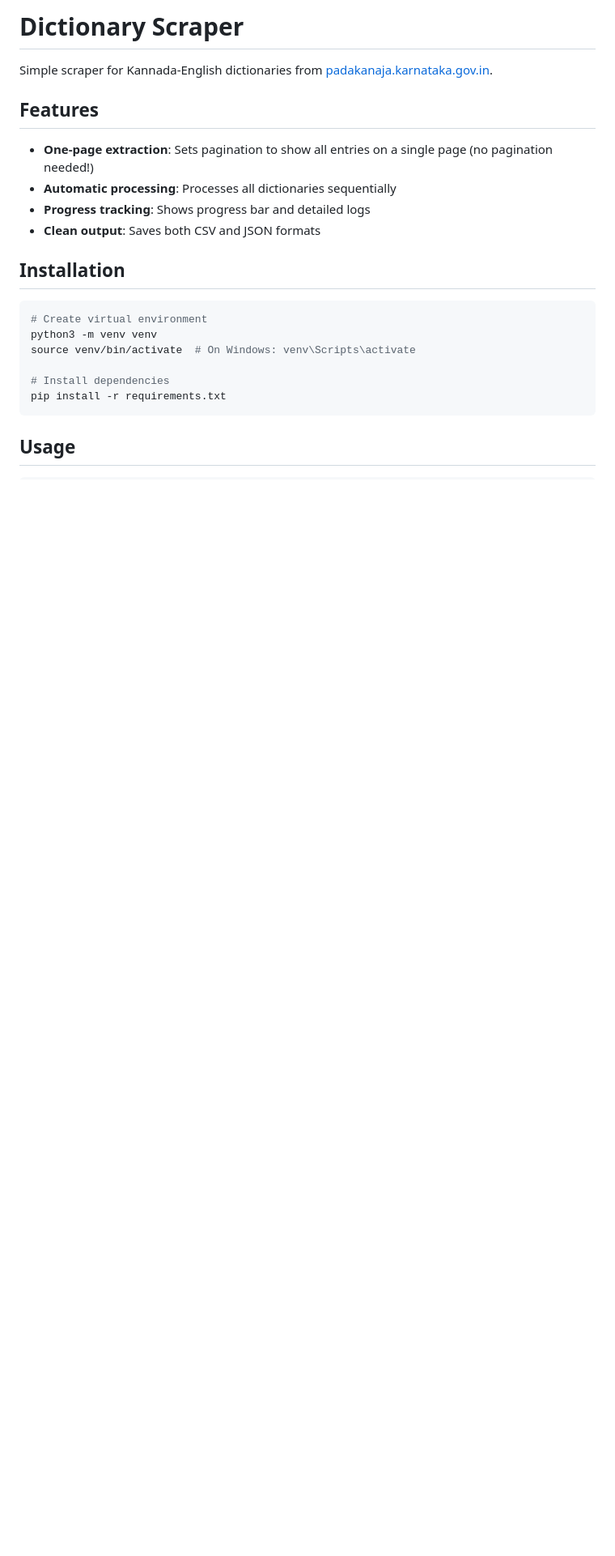
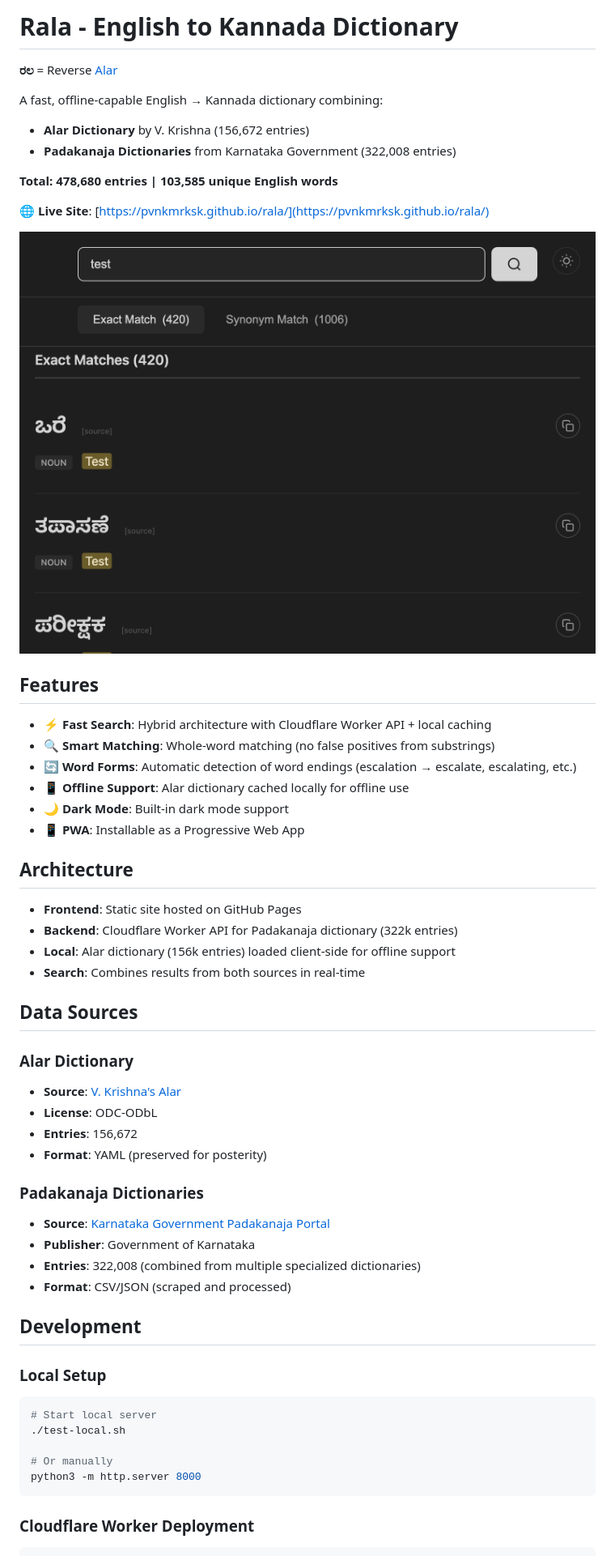
Before and after one commit to pvnkmrksk/rala, a Markdown page: README.md, the part around the change printed below. Shown: that part at 81% size. GitHub-like rendering; pictures changed too: rala-demo-test.png (added); blank space fills up the shorter version.

````diff
--- a/README.md
+++ b/README.md
@@ -1,25 +1,59 @@
-# Dictionary Scraper
+# Rala - English to Kannada Dictionary
 
-Simple scraper for Kannada-English dictionaries from [padakanaja.karnataka.gov.in](https://padakanaja.karnataka.gov.in/dictionary).
+**ರಲ** = Reverse [Alar](https://alar.ink)
+
+A fast, offline-capable English → Kannada dictionary combining:
+- **Alar Dictionary** by V. Krishna (156,672 entries)
+- **Padakanaja Dictionaries** from Karnataka Government (322,008 entries)
+
+**Total: 478,680 entries | 103,585 unique English words**
+
+🌐 **Live Site**: [https://pvnkmrksk.github.io/rala/](https://pvnkmrksk.github.io/rala/)
+
+![Rala Dictionary Demo](rala-demo-test.png)
 
 ## Features
 
-- **One-page extraction**: Sets pagination to show all entries on a single page (no pagination needed!)
-- **Automatic processing**: Processes all dictionaries sequentially
-- **Progress tracking**: Shows progress bar and detailed logs
-- **Clean output**: Saves both CSV and JSON formats
+- ⚡ **Fast Search**: Hybrid architecture with Cloudflare Worker API + local caching
+- 🔍 **Smart Matching**: Whole-word matching (no false positives from substrings)
+- 🔄 **Word Forms**: Automatic detection of word endings (escalation → escalate, escalating, etc.)
+- 📱 **Offline Support**: Alar dictionary cached locally for offline use
+- 🌙 **Dark Mode**: Built-in dark mode support
+- 📱 **PWA**: Installable as a Progressive Web App
 
-## Installation
+## Architecture
+
+- **Frontend**: Static site hosted on GitHub Pages
+- **Backend**: Cloudflare Worker API for Padakanaja dictionary (322k entries)
+- **Local**: Alar dictionary (156k entries) loaded client-side for offline support
+- **Search**: Combines results from both sources in real-time
+
+## Data Sources
+
+### Alar Dictionary
+- **Source**: [V. Krishna's Alar](https://alar.ink)
+- **License**: ODC-ODbL
+- **Entries**: 156,672
+- **Format**: YAML (preserved for posterity)
+
+### Padakanaja Dictionaries
+- **Source**: [Karnataka Government Padakanaja Portal](https://padakanaja.karnataka.gov.in/dictionary)
+- **Publisher**: Government of Karnataka
+- **Entries**: 322,008 (combined from multiple specialized dictionaries)
+- **Format**: CSV/JSON (scraped and processed)
+
+## Development
+
+### Local Setup
 
 ```bash
-# Create virtual environment
-python3 -m venv venv
-source venv/bin/activate  # On Windows: venv\Scripts\activate
+# Start local server
+./test-local.sh
 
-# Install dependencies
-pip install -r requirements.txt
+# Or manually
+python3 -m http.server 8000
 ```
 
-## Usage
+### Cloudflare Worker Deployment
 
 ```bash
````
Also changed, not shown: other parts of README.md (+18 -27 lines), CLOUDFLARE_SETUP.md (deleted, +0 -192 lines), TESTING.md (deleted, +0 -93 lines), scripts/scraping/README.md (added, +62 -0 lines), 10 other files.
